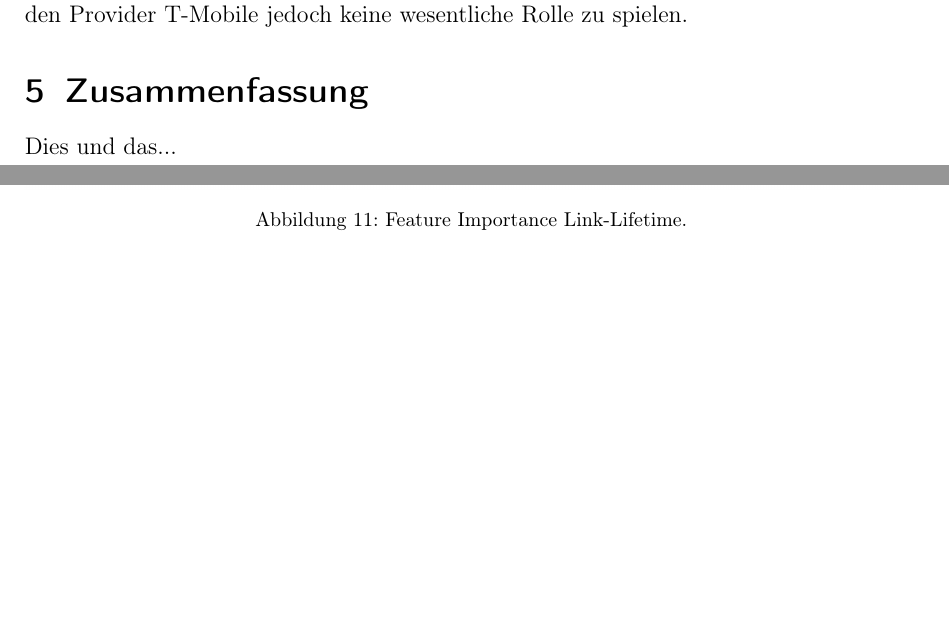
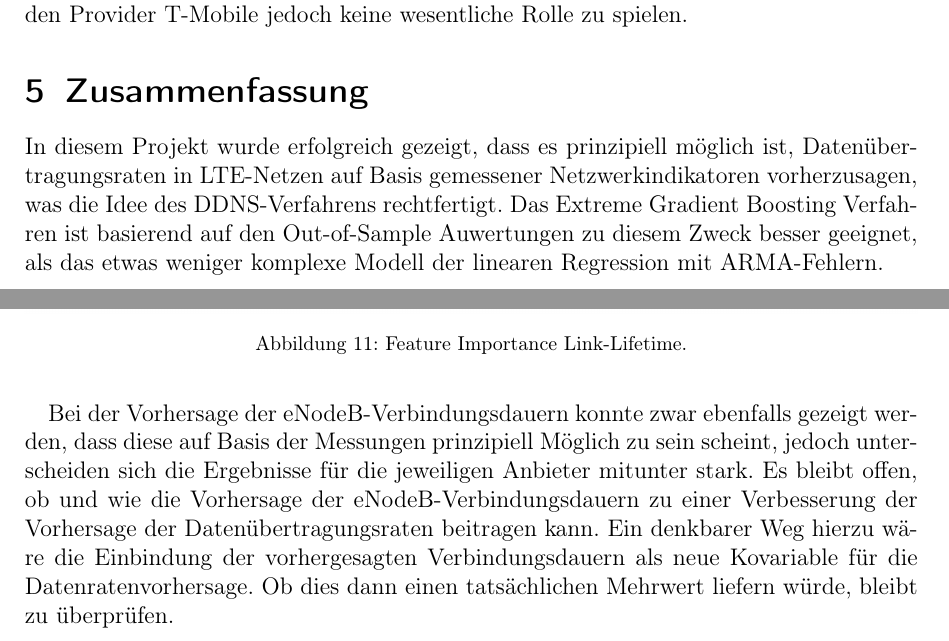
Before and after one commit to chr-peters/fallstudien_2_berichte, a LaTeX document (data_rate_prediction/bericht_projekt_1_christian_peters.tex, which reads data_rate_prediction/abschnitte/zusammenfassung.tex): two parts of pages 21 and 23 of 23 before the commit and two parts of pages 21 and 23 of 24 after it, joined at a grey line, cut so that both start at the same text, the shorter picture padded with empty space. Compiled offline with pdfLaTeX.

Commit message:
Zusammenfassung

```diff
--- a/data_rate_prediction/abschnitte/zusammenfassung.tex
+++ b/data_rate_prediction/abschnitte/zusammenfassung.tex
@@ -1,3 +1,12 @@
 \section{Zusammenfassung}
 
-Dies und das...
+In diesem Projekt wurde erfolgreich gezeigt, dass es prinzipiell m\"oglich ist, Daten\"ubertragungsraten in LTE-Netzen
+auf Basis gemessener Netzwerkindikatoren vorherzusagen, was die Idee des DDNS-Verfahrens rechtfertigt.
+Das Extreme Gradient Boosting Verfahren ist basierend auf den Out-of-Sample Auwertungen zu diesem Zweck besser geeignet,
+als das etwas weniger komplexe Modell der linearen Regression mit ARMA-Fehlern.
+
+Bei der Vorhersage der eNodeB-Verbindungsdauern konnte zwar ebenfalls gezeigt werden, dass diese auf Basis der Messungen
+prinzipiell M\"oglich zu sein scheint, jedoch unterscheiden sich die Ergebnisse f\"ur die jeweiligen Anbieter mitunter stark.
+Es bleibt offen, ob und wie die Vorhersage der eNodeB-Verbindungsdauern zu einer Verbesserung der Vorhersage der
+Daten\"ubertragungsraten beitragen kann. Ein denkbarer Weg hierzu w\"are die Einbindung der vorhergesagten Verbindungsdauern
+als neue Kovariable f\"ur die Datenratenvorhersage. Ob dies dann einen tats\"achlichen Mehrwert liefern w\"urde, bleibt zu \"uberpr\"ufen.
```
Also changed, not shown: data_rate_prediction/abschnitte/methodik.tex (+2 -0 lines), data_rate_prediction/abschnitte/problemstellung.tex (+2 -0 lines), data_rate_prediction/bericht_projekt_1_christian_peters.pdf.
